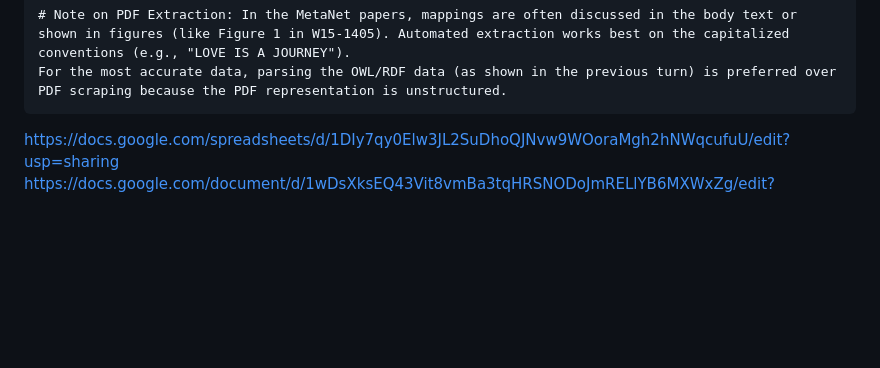
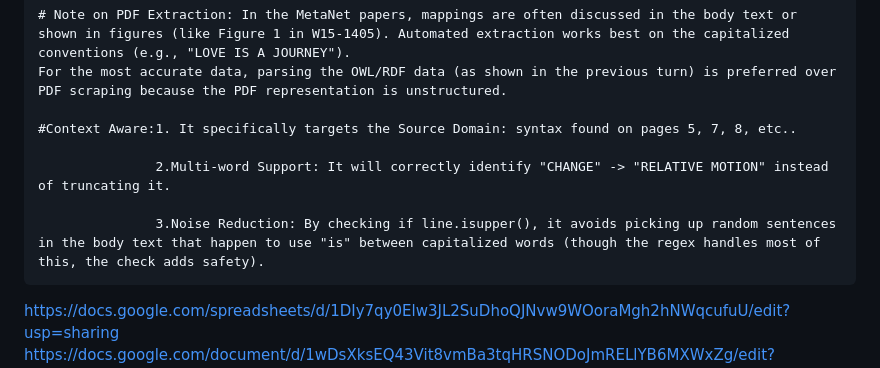
Before and after one commit to bond-lab/JPC1, a Markdown page: tasks/lcmap/README.md, the part around the change. Drawn GitHub-style; blank space fills up the shorter version.

```diff
--- a/tasks/lcmap/README.md
+++ b/tasks/lcmap/README.md
@@ -67,6 +67,11 @@ def extract_metaphor_mappings_v2(pdf_path):
     # Note on PDF Extraction: In the MetaNet papers, mappings are often discussed in the body text or shown in figures (like Figure 1 in W15-1405). Automated extraction works best on the capitalized conventions (e.g., "LOVE IS A JOURNEY").
     For the most accurate data, parsing the OWL/RDF data (as shown in the previous turn) is preferred over PDF scraping because the PDF representation is unstructured.
 
+    #Context Aware:1. It specifically targets the Source Domain: syntax found on pages 5, 7, 8, etc..
+
+                   2.Multi-word Support: It will correctly identify "CHANGE" -> "RELATIVE MOTION" instead of truncating it.
+
+                   3.Noise Reduction: By checking if line.isupper(), it avoids picking up random sentences in the body text that happen to use "is" between capitalized words (though the regex handles most of this, the check adds safety).
 
 https://docs.google.com/spreadsheets/d/1DIy7qy0Elw3JL2SuDhoQJNvw9WOoraMgh2hNWqcufuU/edit?usp=sharing
 https://docs.google.com/document/d/1wDsXksEQ43Vit8vmBa3tqHRSNODoJmRELlYB6MXWxZg/edit?usp=sharing
```
